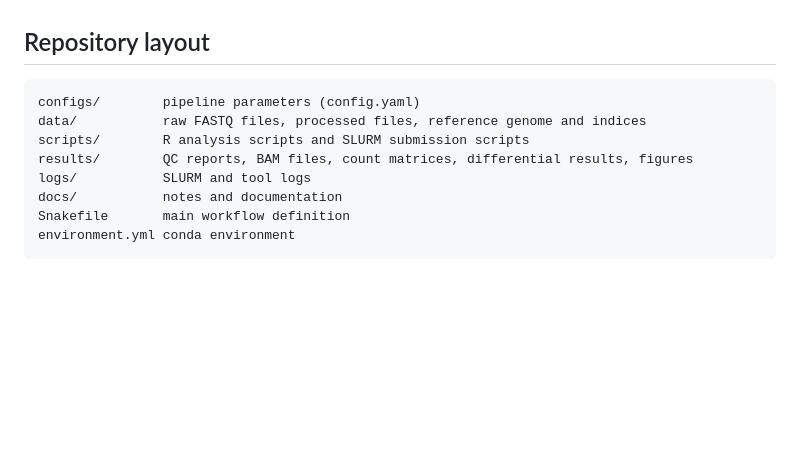
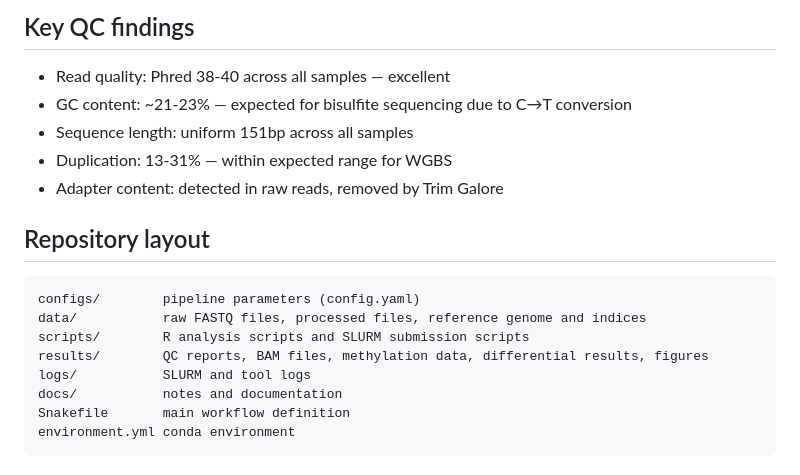
Before and after one commit to munaberhe/sma_epigenomics_pipeline, a Markdown page: README.md, the part around one of its changes. Drawn GitHub-style; blank space fills up the shorter version.

````diff
--- a/README.md
+++ b/README.md
@@ -24,10 +51,17 @@ Everything is managed by Snakemake and runs on SLURM.
+## Key QC findings
+
+- Read quality: Phred 38-40 across all samples — excellent
+- GC content: ~21-23% — expected for bisulfite sequencing due to C→T conversion
+- Sequence length: uniform 151bp across all samples
+- Duplication: 13-31% — within expected range for WGBS
+- Adapter content: detected in raw reads, removed by Trim Galore
 
 ## Repository layout
 ```
 configs/        pipeline parameters (config.yaml)
 data/           raw FASTQ files, processed files, reference genome and indices
 scripts/        R analysis scripts and SLURM submission scripts
-results/        QC reports, BAM files, count matrices, differential results, figures
+results/        QC reports, BAM files, methylation data, differential results, figures
 logs/           SLURM and tool logs
 docs/           notes and documentation
 Snakefile       main workflow definition
````
Also changed, not shown: other parts of README.md (+64 -15 lines).
